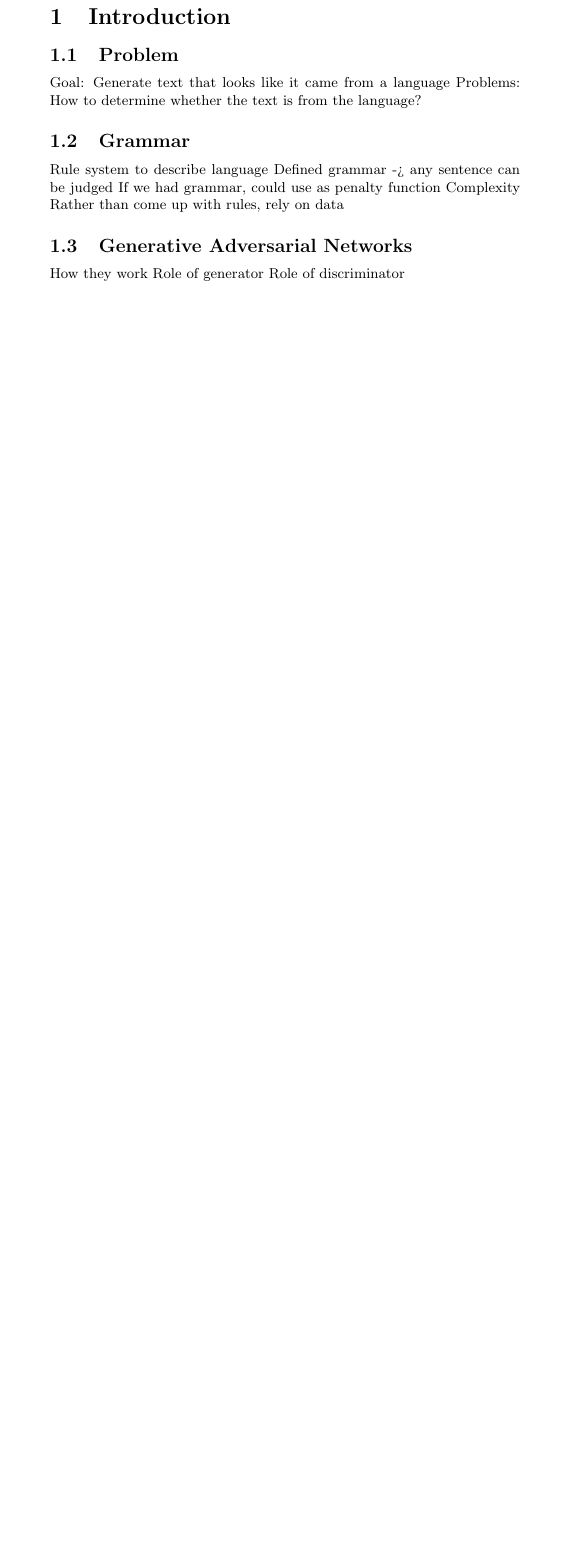
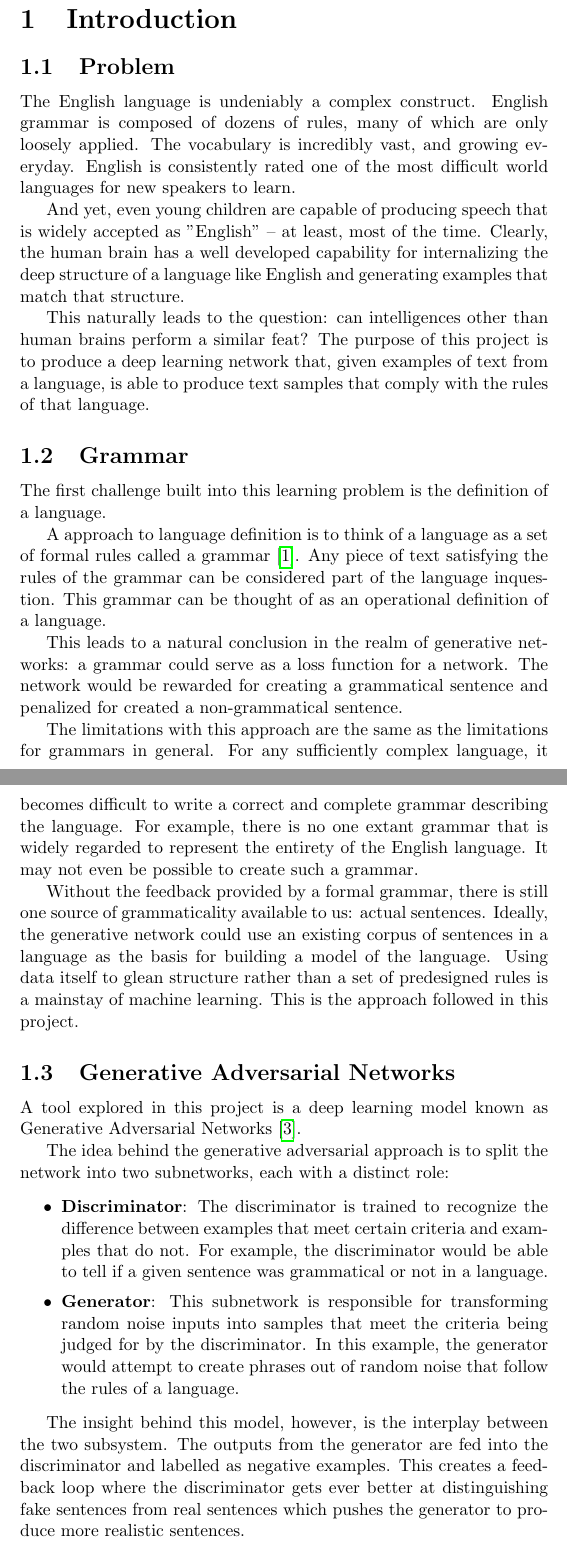
Before and after one commit to bclarkx2/babble, a LaTeX document (docs/report.tex): part of page 2 of 3 before the commit and two parts of pages 2 and 3 of 5 after it, the two joined at a grey line, cut so that both start at the same text, the shorter picture padded with empty space. Compiled offline with pdfLaTeX.

Commit message:
Add intro to paper

```diff
--- a/docs/report.tex
+++ b/docs/report.tex
@@ -1,6 +1,6 @@
 % Class
 
-\documentclass{article}
+\documentclass[12pt]{article}
 
 
 % Info
@@ -22,6 +22,7 @@
 \usepackage{blindtext}
 \usepackage{graphicx}
 \usepackage{cite}
+\usepackage{doi}
 \usepackage{hyperref}
 
 % Settings
@@ -45,20 +46,37 @@
 \section{Introduction}
 
 \subsection{Problem}
-Goal: Generate text that looks like it came from a language
-Problems: How to determine whether the text is from the language?
+
+The English language is undeniably a complex construct. English grammar is composed of dozens of rules, many of which are only loosely applied. The vocabulary is incredibly vast, and growing everyday. English is consistently rated one of the most difficult world languages for new speakers to learn.
+
+And yet, even young children are capable of producing speech that is widely accepted as "English" -- at least, most of the time. Clearly, the human brain has a well developed capability for internalizing the deep structure of a language like English and generating examples that match that structure.
+
+This naturally leads to the question: can intelligences other than human brains perform a similar feat? The purpose of this project is to produce a deep learning network that, given examples of text from a language, is able to produce text samples that comply with the rules of that language.
 
 \subsection{Grammar}
-    Rule system to describe language
-    Defined grammar -> any sentence can be judged
-    If we had grammar, could use as penalty function
-    Complexity
-    Rather than come up with rules, rely on data
+
+The first challenge built into this learning problem is the definition of a language.
+
+A approach to language definition is to think of a language as a set of formal rules called a grammar\cite{nltk_book}. Any piece of text satisfying the rules of the grammar can be considered part of the language inquestion. This grammar can be thought of as an operational definition of a language.
+
+This leads to a natural conclusion in the realm of generative networks: a grammar could serve as a loss function for a network. The network would be rewarded for creating a grammatical sentence and penalized for created a non-grammatical sentence.
+
+The limitations with this approach are the same as the limitations for grammars in general. For any sufficiently complex language, it becomes difficult to write a correct and complete grammar describing the language. For example, there is no one extant grammar that is widely regarded to represent the entirety of the English language. It may not even be possible to create such a grammar.
+
+Without the feedback provided by a formal grammar, there is still one source of grammaticality available to us: actual sentences. Ideally, the generative network could use an existing corpus of sentences in a language as the basis for building a model of the language. Using data itself to glean structure rather than a set of predesigned rules is a mainstay of machine learning. This is the approach followed in this project.
 
 \subsection{Generative Adversarial Networks}
-    How they work
-    Role of generator
-    Role of discriminator
+
+A tool explored in this project is a deep learning model known as Generative Adversarial Networks \cite{gen_adv_model}.
+
+The idea behind the generative adversarial approach is to split the network into two subnetworks, each with a distinct role:
+
+\begin{itemize}
+    \item \textbf{Discriminator}: The discriminator is trained to recognize the difference between examples that meet certain criteria and examples that do not. For example, the discriminator would be able to tell if a given sentence was grammatical or not in a language.
+    \item \textbf{Generator}: This subnetwork is responsible for transforming random noise inputs into samples that meet the criteria being judged for by the discriminator. In this example, the generator would attempt to create phrases out of random noise that follow the rules of a language.
+\end{itemize}
+
+The insight behind this model, however, is the interplay between the two subsystem. The outputs from the generator are fed into the discriminator and labelled as negative examples. This creates a feedback loop where the discriminator gets ever better at distinguishing fake sentences from real sentences which pushes the generator to produce more realistic sentences.
 
 \section{Background}
     ???
```
Also changed, not shown: docs/sources.bib (+20 -0 lines), docs/report.pdf.
